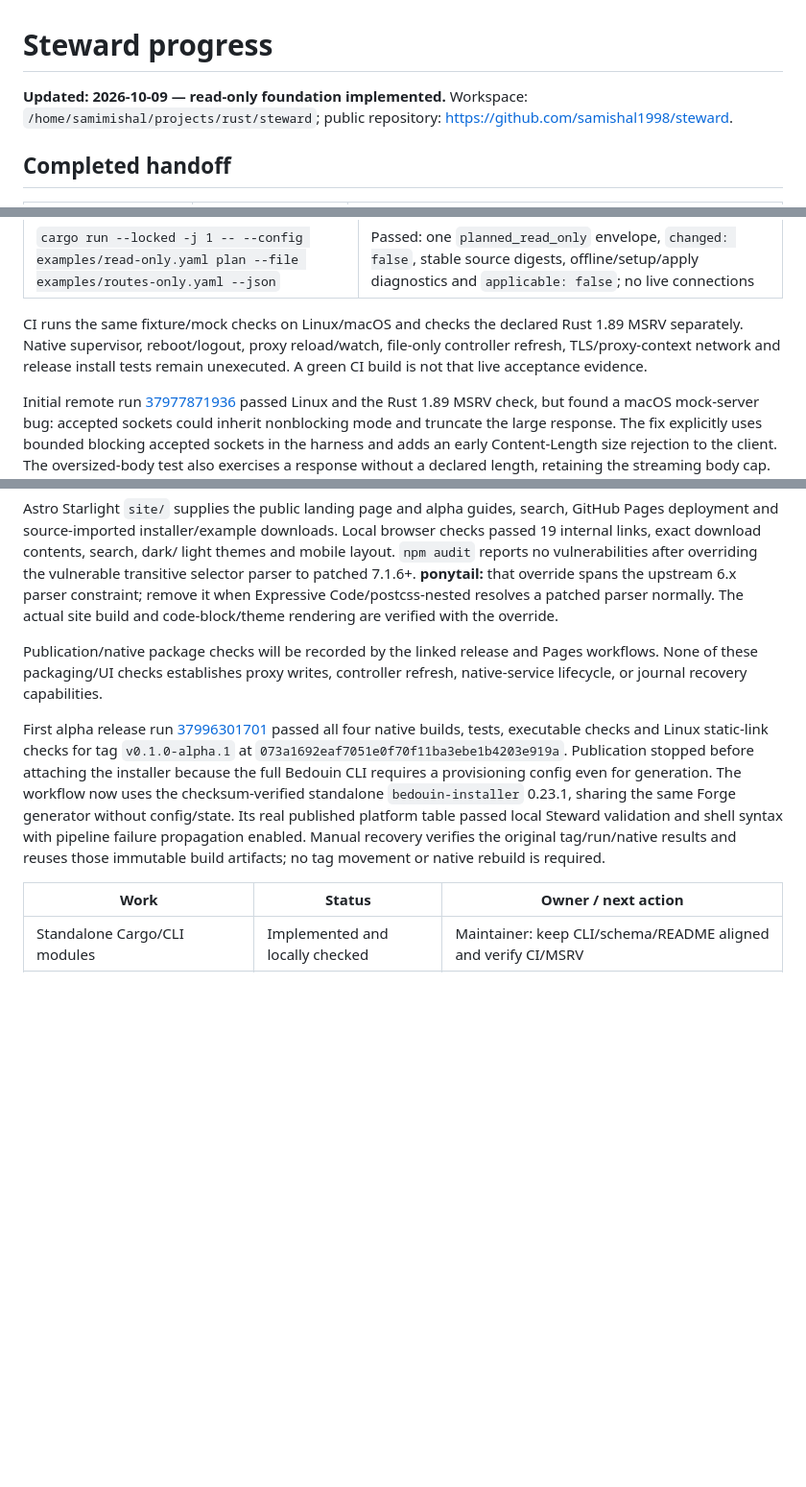
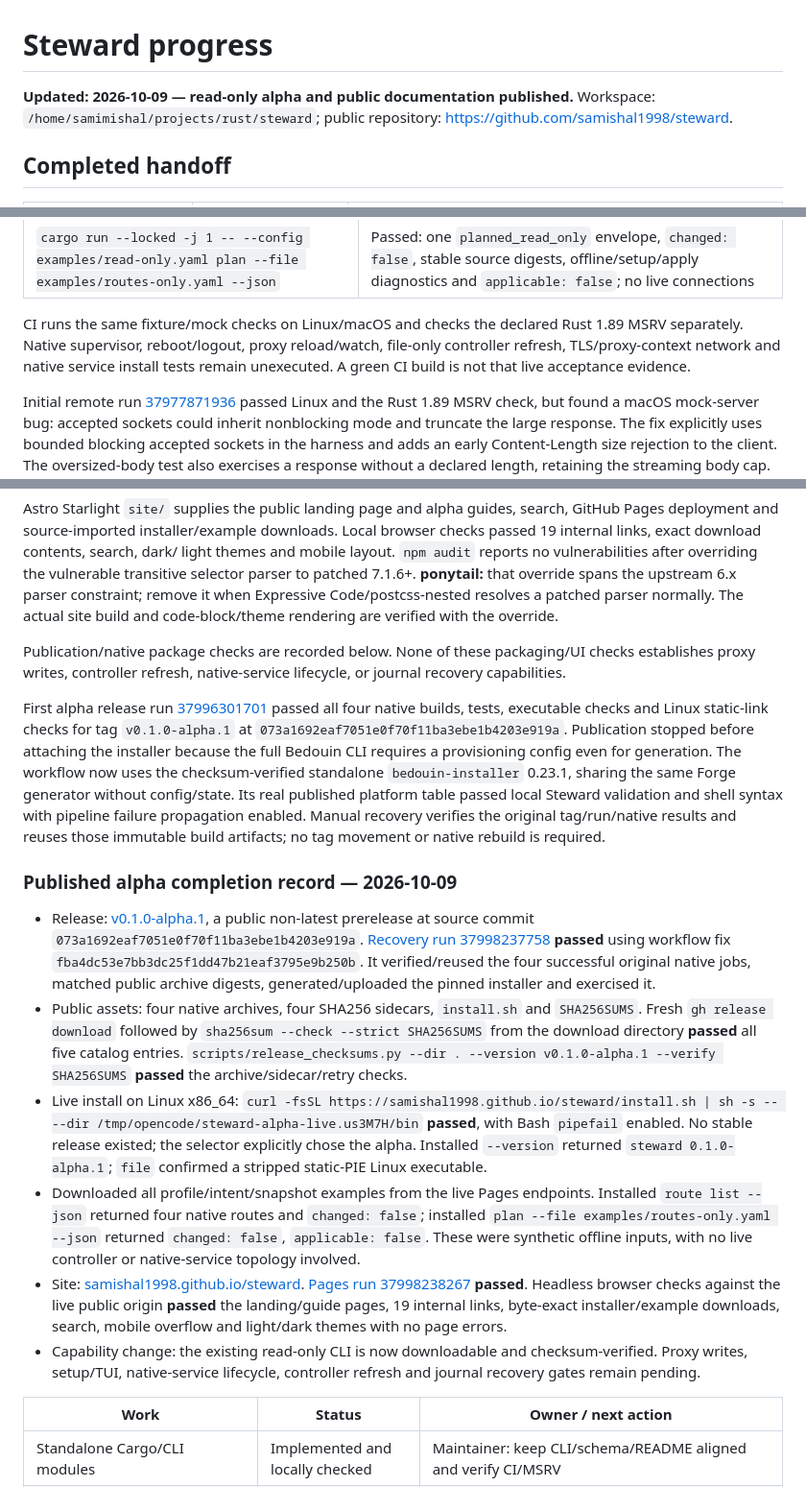
Before and after one commit to samishal1998/steward, a Markdown page: docs/PROGRESS.md, 3 parts joined by grey strips. Shown at 96% size. Rendered like a GitHub page; blank space fills up the shorter version.

Commit message:
Record first alpha release and live installation evidence

```diff
--- a/docs/PROGRESS.md
+++ b/docs/PROGRESS.md
@@ -1,6 +1,6 @@
 # Steward progress
 
-**Updated: 2026-10-09 — read-only foundation implemented.** Workspace:
+**Updated: 2026-10-09 — read-only alpha and public documentation published.** Workspace:
 `/home/samimishal/projects/rust/steward`; public repository:
 https://github.com/samishal1998/steward.
 
@@ -53,7 +53,7 @@ and mock HTTP/Unix servers, not production exports or copied Apptrail source.
 
 CI runs the same fixture/mock checks on Linux/macOS and checks the declared
 Rust 1.89 MSRV separately. Native supervisor, reboot/logout, proxy reload/watch,
-file-only controller refresh, TLS/proxy-context network and release install tests
+file-only controller refresh, TLS/proxy-context network and native service install tests
 remain unexecuted. A green CI build is not that live acceptance evidence.
 
 Initial remote run [37977871936](https://github.com/samishal1998/steward/actions/runs/37977871936)
@@ -122,8 +122,8 @@ overriding the vulnerable transitive selector parser to patched 7.1.6+.
 when Expressive Code/postcss-nested resolves a patched parser normally. The actual
 site build and code-block/theme rendering are verified with the override.
 
-Publication/native package checks will be recorded by the linked release and
-Pages workflows. None of these packaging/UI checks establishes proxy writes,
+Publication/native package checks are recorded below. None of these packaging/UI
+checks establishes proxy writes,
 controller refresh, native-service lifecycle, or journal recovery capabilities.
 
 First alpha release run [37996301701](https://github.com/samishal1998/steward/actions/runs/37996301701)
@@ -137,6 +137,39 @@ Steward validation and shell syntax with pipeline failure propagation enabled.
 Manual recovery verifies the original tag/run/native results and reuses those
 immutable build artifacts; no tag movement or native rebuild is required.
 
+### Published alpha completion record — 2026-10-09
+
+- Release: [v0.1.0-alpha.1](https://github.com/samishal1998/steward/releases/tag/v0.1.0-alpha.1),
+  a public non-latest prerelease at source commit `073a1692eaf7051e0f70f11ba3ebe1b4203e919a`.
+  [Recovery run 37998237758](https://github.com/samishal1998/steward/actions/runs/37998237758)
+  **passed** using workflow fix `fba4dc53e7bb3dc25f1dd47b21eaf3795e9b250b`.
+  It verified/reused the four successful original native jobs, matched public
+  archive digests, generated/uploaded the pinned installer and exercised it.
+- Public assets: four native archives, four SHA256 sidecars, `install.sh` and
+  `SHA256SUMS`. Fresh `gh release download` followed by
+  `sha256sum --check --strict SHA256SUMS` from the download directory **passed**
+  all five catalog entries. `scripts/release_checksums.py --dir . --version
+  v0.1.0-alpha.1 --verify SHA256SUMS` **passed** the archive/sidecar/retry checks.
+- Live install on Linux x86_64: `curl -fsSL
+  https://samishal1998.github.io/steward/install.sh | sh -s -- --dir
+  /tmp/opencode/steward-alpha-live.us3M7H/bin` **passed**, with Bash `pipefail`
+  enabled. No stable release existed; the selector explicitly chose the alpha.
+  Installed `--version` returned `steward 0.1.0-alpha.1`; `file` confirmed a
+  stripped static-PIE Linux executable.
+- Downloaded all profile/intent/snapshot examples from the live Pages endpoints.
+  Installed `route list --json` returned four native routes and `changed: false`;
+  installed `plan --file examples/routes-only.yaml --json` returned
+  `changed: false`, `applicable: false`. These were synthetic offline inputs,
+  with no live controller or native-service topology involved.
+- Site: [samishal1998.github.io/steward](https://samishal1998.github.io/steward/).
+  [Pages run 37998238267](https://github.com/samishal1998/steward/actions/runs/37998238267)
+  **passed**. Headless browser checks against the live public origin **passed**
+  the landing/guide pages, 19 internal links, byte-exact installer/example
+  downloads, search, mobile overflow and light/dark themes with no page errors.
+- Capability change: the existing read-only CLI is now downloadable and
+  checksum-verified. Proxy writes, setup/TUI, native-service lifecycle,
+  controller refresh and journal recovery gates remain pending.
+
 | Work | Status | Owner / next action |
 |---|---|---|
 | Standalone Cargo/CLI modules | Implemented and locally checked | Maintainer: keep CLI/schema/README aligned and verify CI/MSRV |
```
Also changed, not shown: other parts of docs/PROGRESS.md (+1 -1 lines).
